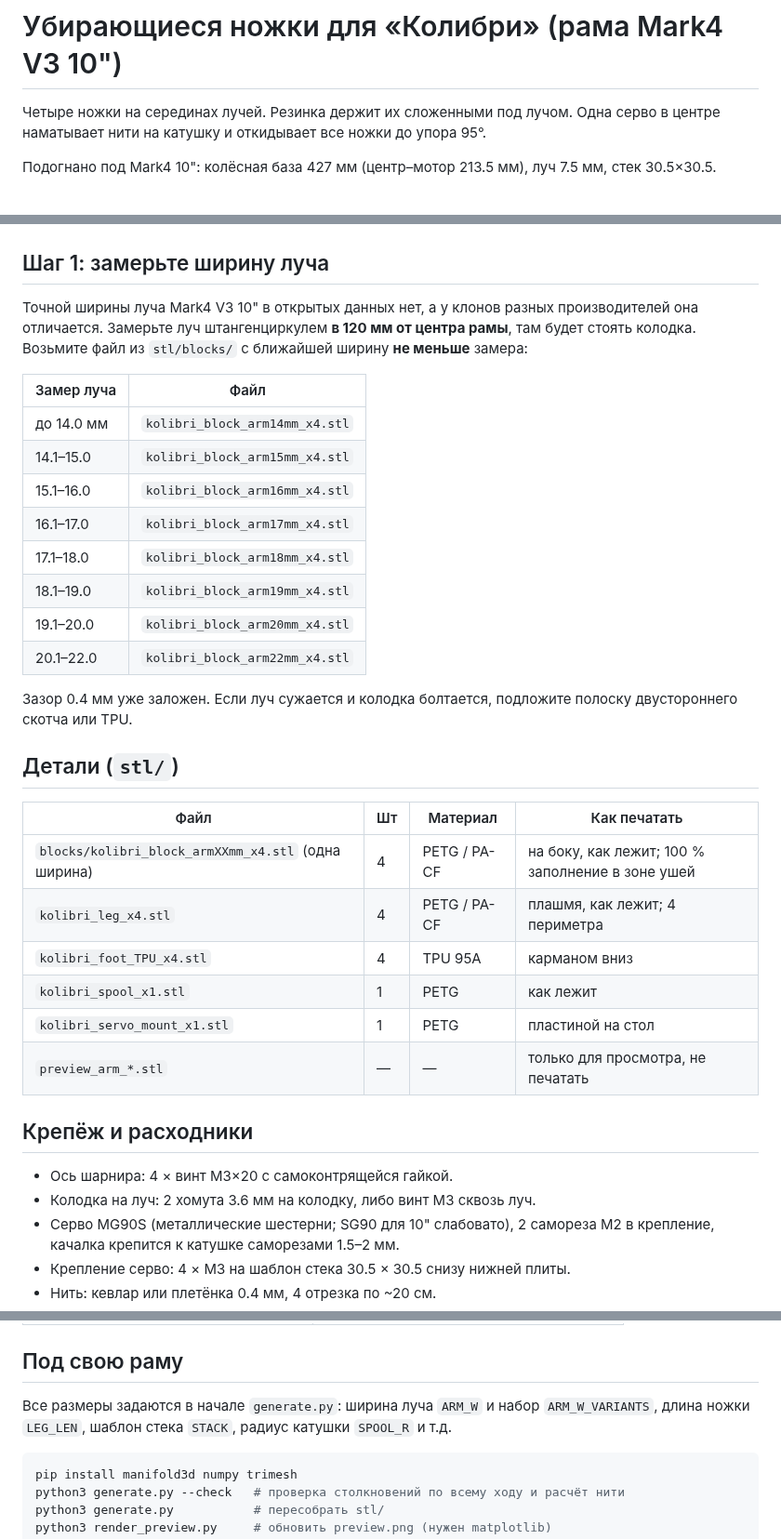
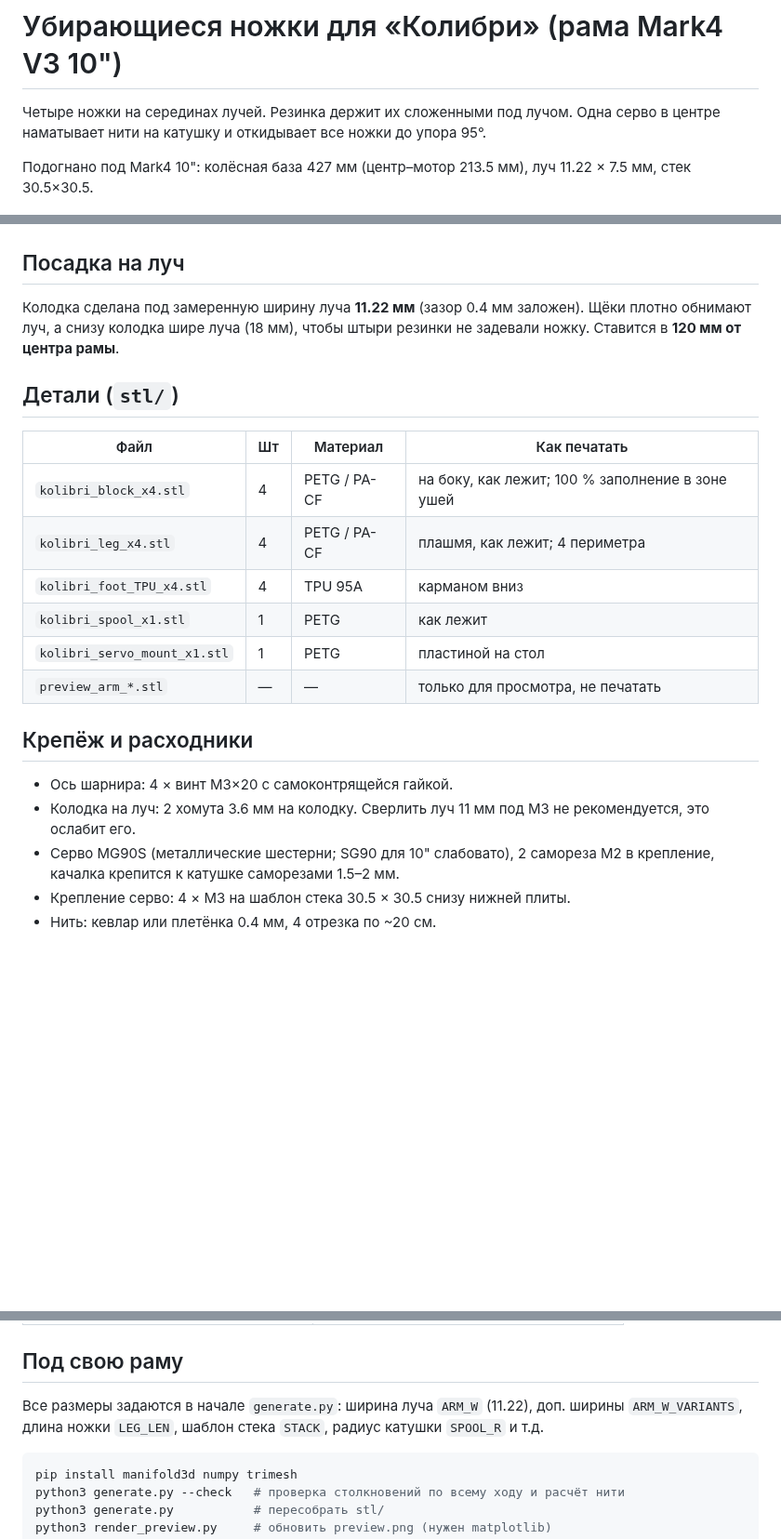
Before and after one commit to leonser1/test, a Markdown page: kolibri_legs/README.md, 3 parts joined by grey strips. Shown at 93% size. GitHub-like rendering; blank space fills up the shorter version.

Commit message:
Fit leg hinge block to measured 11.22 mm Mark4 arm width
Co-Authored-By: Claude Opus 5.5 <noreply@anthropic.com>
Claude-Session: https://claude.ai/code/session_016pJ3iKESuHNsvtNgYucseb

````diff
--- a/kolibri_legs/README.md
+++ b/kolibri_legs/README.md
@@ -2,32 +2,19 @@
 
 Четыре ножки на серединах лучей. Резинка держит их сложенными под лучом. Одна серво в центре наматывает нити на катушку и откидывает все ножки до упора 95°.
 
-Подогнано под Mark4 10": колёсная база 427 мм (центр–мотор 213.5 мм), луч 7.5 мм, стек 30.5×30.5.
+Подогнано под Mark4 10": колёсная база 427 мм (центр–мотор 213.5 мм), луч 11.22 × 7.5 мм, стек 30.5×30.5.
 
 ![превью](preview.png)
 
-## Шаг 1: замерьте ширину луча
+## Посадка на луч
 
-Точной ширины луча Mark4 V3 10" в открытых данных нет, а у клонов разных производителей она отличается. Замерьте луч штангенциркулем **в 120 мм от центра рамы**, там будет стоять колодка. Возьмите файл из `stl/blocks/` с ближайшей ширину **не меньше** замера:
-
-| Замер луча | Файл |
-|---|---|
-| до 14.0 мм | `kolibri_block_arm14mm_x4.stl` |
-| 14.1–15.0 | `kolibri_block_arm15mm_x4.stl` |
-| 15.1–16.0 | `kolibri_block_arm16mm_x4.stl` |
-| 16.1–17.0 | `kolibri_block_arm17mm_x4.stl` |
-| 17.1–18.0 | `kolibri_block_arm18mm_x4.stl` |
-| 18.1–19.0 | `kolibri_block_arm19mm_x4.stl` |
-| 19.1–20.0 | `kolibri_block_arm20mm_x4.stl` |
-| 20.1–22.0 | `kolibri_block_arm22mm_x4.stl` |
-
-Зазор 0.4 мм уже заложен. Если луч сужается и колодка болтается, подложите полоску двустороннего скотча или TPU.
+Колодка сделана под замеренную ширину луча **11.22 мм** (зазор 0.4 мм заложен). Щёки плотно обнимают луч, а снизу колодка шире луча (18 мм), чтобы штыри резинки не задевали ножку. Ставится в **120 мм от центра рамы**.
 
 ## Детали (`stl/`)
 
 | Файл | Шт | Материал | Как печатать |
 |---|---|---|---|
-| `blocks/kolibri_block_armXXmm_x4.stl` (одна ширина) | 4 | PETG / PA-CF | на боку, как лежит; 100 % заполнение в зоне ушей |
+| `kolibri_block_x4.stl` | 4 | PETG / PA-CF | на боку, как лежит; 100 % заполнение в зоне ушей |
 | `kolibri_leg_x4.stl` | 4 | PETG / PA-CF | плашмя, как лежит; 4 периметра |
 | `kolibri_foot_TPU_x4.stl` | 4 | TPU 95A | карманом вниз |
 | `kolibri_spool_x1.stl` | 1 | PETG | как лежит |
@@ -37,7 +24,7 @@
 ## Крепёж и расходники
 
 - Ось шарнира: 4 × винт M3×20 с самоконтрящейся гайкой.
-- Колодка на луч: 2 хомута 3.6 мм на колодку, либо винт M3 сквозь луч.
+- Колодка на луч: 2 хомута 3.6 мм на колодку. Сверлить луч 11 мм под M3 не рекомендуется, это ослабит его.
 - Серво MG90S (металлические шестерни; SG90 для 10" слабовато), 2 самореза M2 в крепление, качалка крепится к катушке саморезами 1.5–2 мм.
 - Крепление серво: 4 × M3 на шаблон стека 30.5 × 30.5 снизу нижней плиты.
 - Нить: кевлар или плетёнка 0.4 мм, 4 отрезка по ~20 см.
@@ -68,7 +55,7 @@
 
 ## Под свою раму
 
-Все размеры задаются в начале `generate.py`: ширина луча `ARM_W` и набор `ARM_W_VARIANTS`, длина ножки `LEG_LEN`, шаблон стека `STACK`, радиус катушки `SPOOL_R` и т.д.
+Все размеры задаются в начале `generate.py`: ширина луча `ARM_W` (11.22), доп. ширины `ARM_W_VARIANTS`, длина ножки `LEG_LEN`, шаблон стека `STACK`, радиус катушки `SPOOL_R` и т.д.
 
 ```bash
 pip install manifold3d numpy trimesh
````
Also changed, not shown: kolibri_legs/preview.png, 13 other files.
